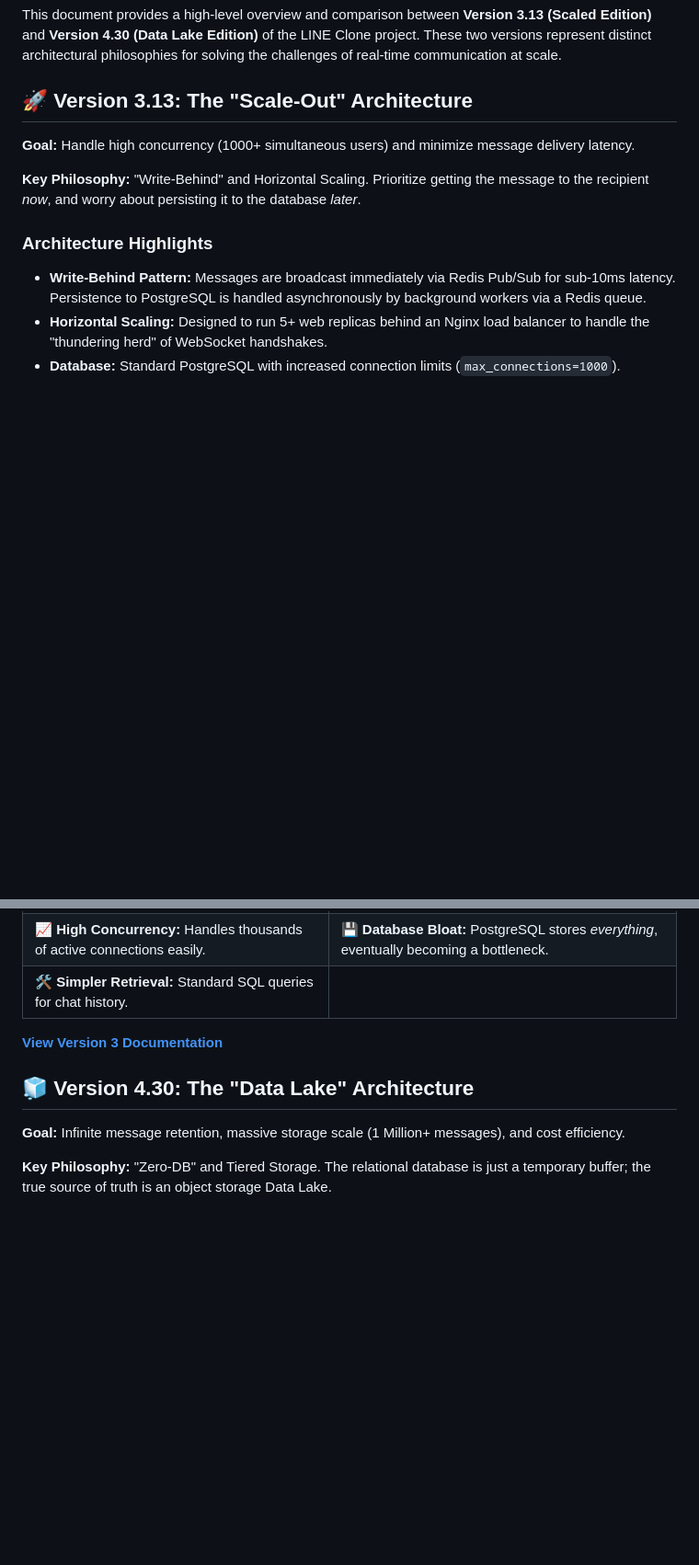
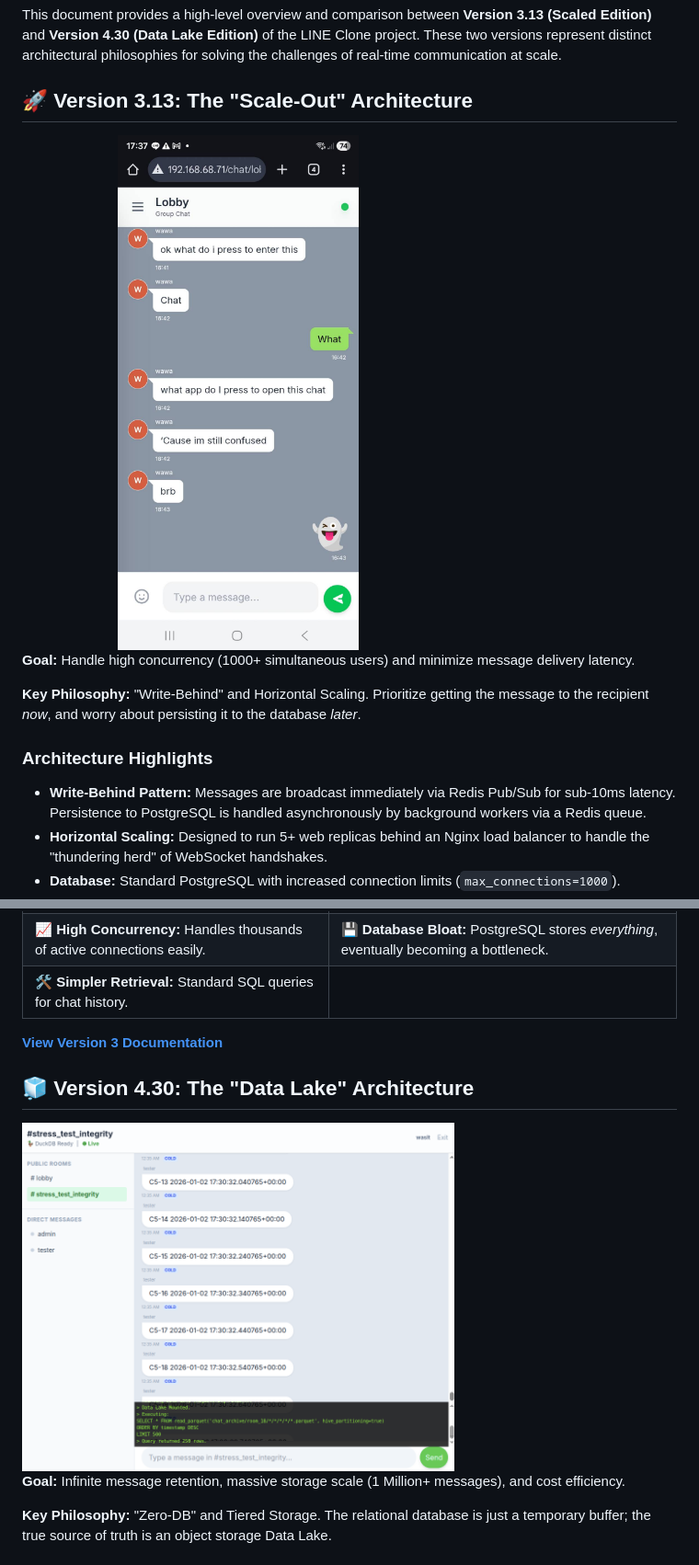
Before and after one commit to wasit7/line_clone, a Markdown page: README.md, 2 parts joined by grey strips. Shown: that part at 92% size. Rendered like a GitHub page; pictures changed too: v3.13/chat.jpeg (added), v4.29/version4_29.png (added); blank space fills up the shorter version.

```diff
--- a/README.md
+++ b/README.md
@@ -3,6 +3,7 @@
 This document provides a high-level overview and comparison between **Version 3.13 (Scaled Edition)** and **Version 4.30 (Data Lake Edition)** of the LINE Clone project. These two versions represent distinct architectural philosophies for solving the challenges of real-time communication at scale.
 
 ## 🚀 Version 3.13: The "Scale-Out" Architecture
+<img src="v3.13/chat.jpeg" width="66%" alt="Alt text">
 
 **Goal:** Handle high concurrency (1000+ simultaneous users) and minimize message delivery latency.
 
@@ -27,5 +28,6 @@ This document provides a high-level overview and comparison between **Version 3.
 
 ## 🧊 Version 4.30: The "Data Lake" Architecture
+<img src="v4.29/version4_29.png" width="66%" alt="Alt text">
 
 **Goal:** Infinite message retention, massive storage scale (1 Million+ messages), and cost efficiency.
 
```
Also changed, not shown: other parts of README.md (+2 -2 lines), v3.13/README.md (+2 -0 lines), v4.29/README.md (+2 -0 lines), v3.13/stress_test.jpeg (added).
